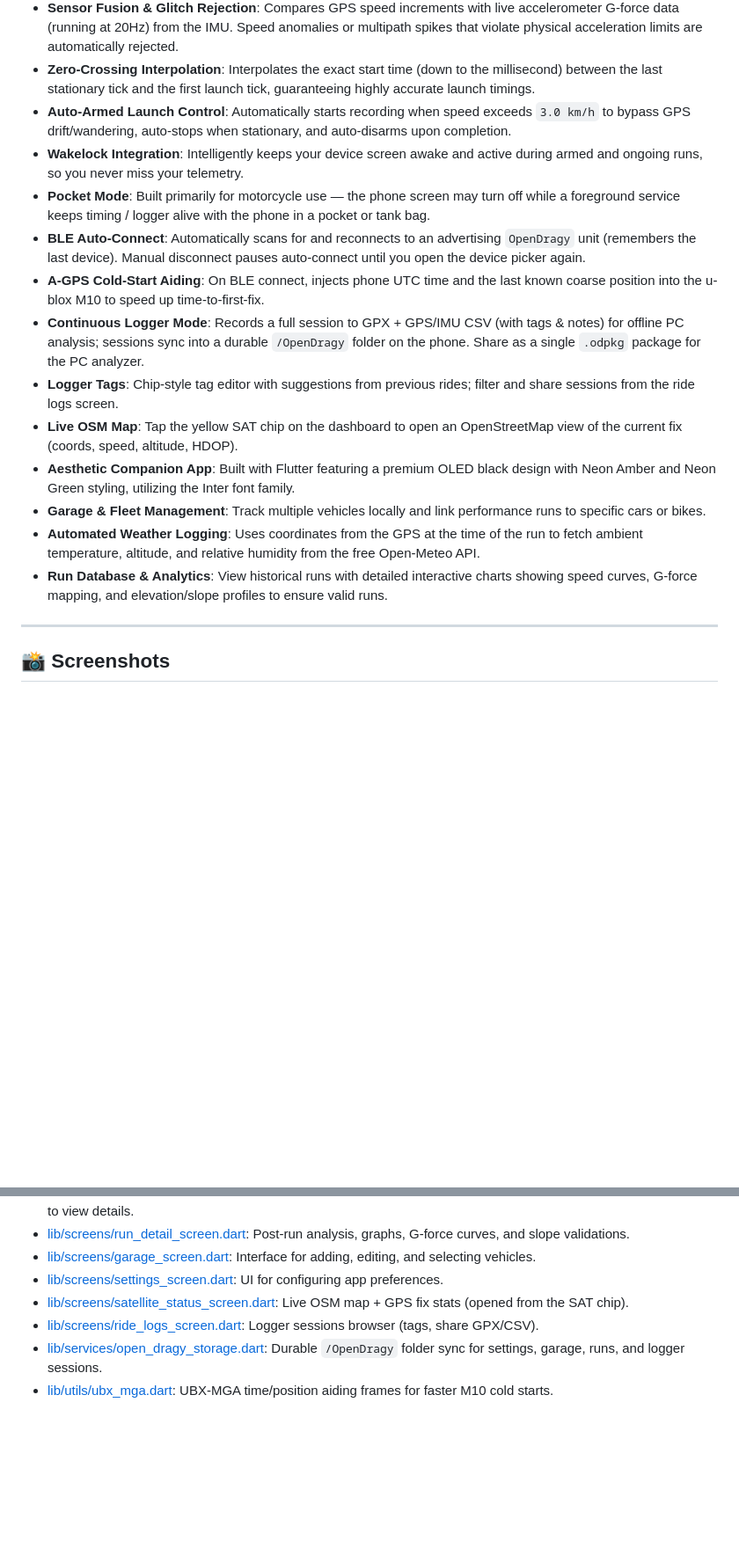
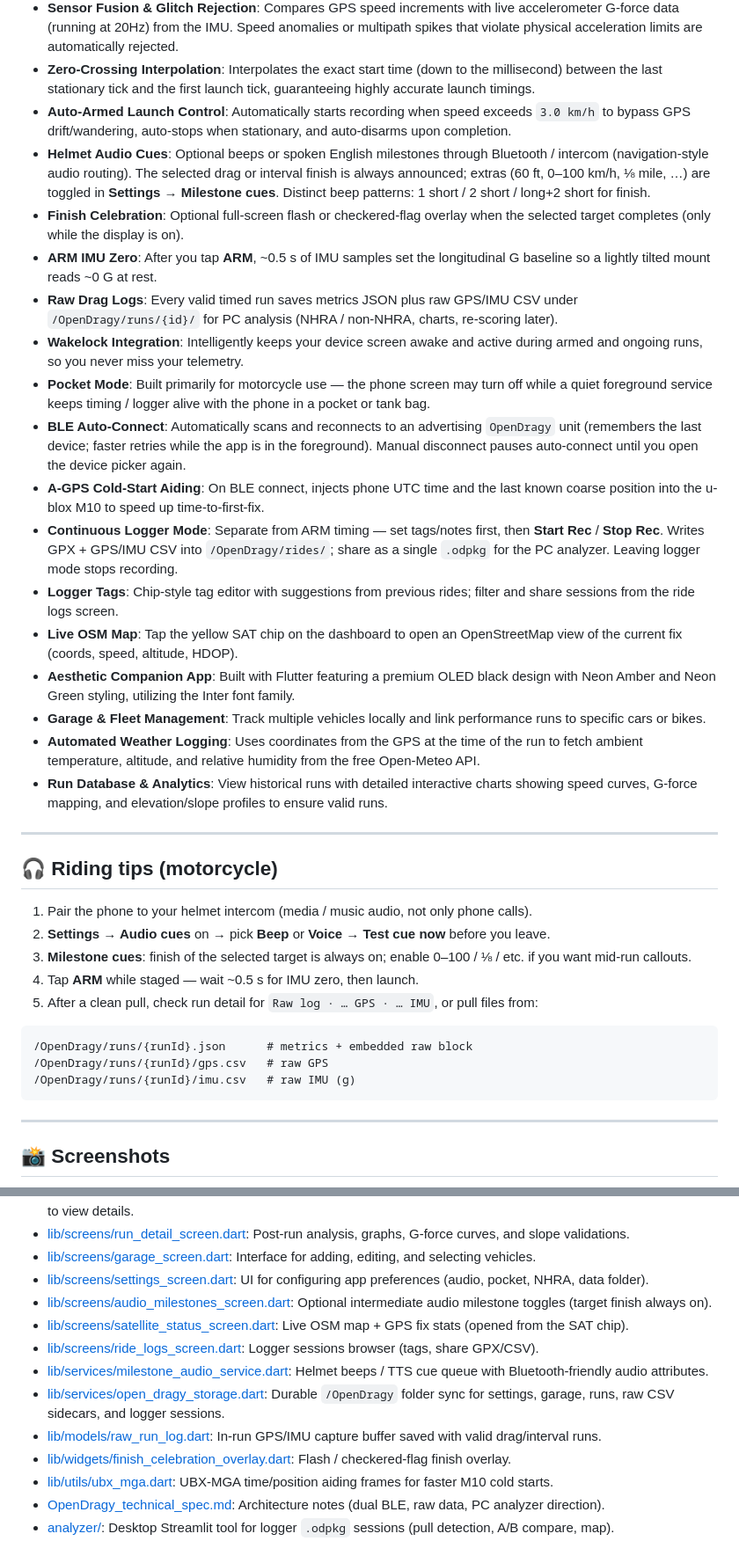
Before and after one commit to fbernatchez/open-dragy, a Markdown page: README.md, 2 parts joined by grey strips. Shown at 88% size. GitHub-like rendering; blank space fills up the shorter version.

Commit message:
docs: document helmet audio, raw logs, logger UX
Highlight motorcycle audio cues, finish celebration, ARM IMU
zero, runs/{id} raw CSV layout, and manual logger start/stop.

Co-authored-by: Cursor <cursoragent@cursor.com>

````diff
--- a/README.md
+++ b/README.md
@@ -14,17 +14,37 @@ OpenDragy is a high-precision, open-source vehicle performance timer that measur
 * **Sensor Fusion & Glitch Rejection**: Compares GPS speed increments with live accelerometer G-force data (running at 20Hz) from the IMU. Speed anomalies or multipath spikes that violate physical acceleration limits are automatically rejected.
 * **Zero-Crossing Interpolation**: Interpolates the exact start time (down to the millisecond) between the last stationary tick and the first launch tick, guaranteeing highly accurate launch timings.
 * **Auto-Armed Launch Control**: Automatically starts recording when speed exceeds `3.0 km/h` to bypass GPS drift/wandering, auto-stops when stationary, and auto-disarms upon completion.
+* **Helmet Audio Cues**: Optional beeps or spoken English milestones through Bluetooth / intercom (navigation-style audio routing). The selected drag or interval finish is always announced; extras (60 ft, 0–100 km/h, ⅛ mile, …) are toggled in **Settings → Milestone cues**. Distinct beep patterns: 1 short / 2 short / long+2 short for finish.
+* **Finish Celebration**: Optional full-screen flash or checkered-flag overlay when the selected target completes (only while the display is on).
+* **ARM IMU Zero**: After you tap **ARM**, ~0.5 s of IMU samples set the longitudinal G baseline so a lightly tilted mount reads ~0 G at rest.
+* **Raw Drag Logs**: Every valid timed run saves metrics JSON plus raw GPS/IMU CSV under `/OpenDragy/runs/{id}/` for PC analysis (NHRA / non-NHRA, charts, re-scoring later).
 * **Wakelock Integration**: Intelligently keeps your device screen awake and active during armed and ongoing runs, so you never miss your telemetry.
-* **Pocket Mode**: Built primarily for motorcycle use — the phone screen may turn off while a foreground service keeps timing / logger alive with the phone in a pocket or tank bag.
-* **BLE Auto-Connect**: Automatically scans for and reconnects to an advertising `OpenDragy` unit (remembers the last device). Manual disconnect pauses auto-connect until you open the device picker again.
+* **Pocket Mode**: Built primarily for motorcycle use — the phone screen may turn off while a quiet foreground service keeps timing / logger alive with the phone in a pocket or tank bag.
+* **BLE Auto-Connect**: Automatically scans and reconnects to an advertising `OpenDragy` unit (remembers the last device; faster retries while the app is in the foreground). Manual disconnect pauses auto-connect until you open the device picker again.
 * **A-GPS Cold-Start Aiding**: On BLE connect, injects phone UTC time and the last known coarse position into the u-blox M10 to speed up time-to-first-fix.
-* **Continuous Logger Mode**: Records a full session to GPX + GPS/IMU CSV (with tags & notes) for offline PC analysis; sessions sync into a durable `/OpenDragy` folder on the phone. Share as a single `.odpkg` package for the PC analyzer.
+* **Continuous Logger Mode**: Separate from ARM timing — set tags/notes first, then **Start Rec** / **Stop Rec**. Writes GPX + GPS/IMU CSV into `/OpenDragy/rides/`; share as a single `.odpkg` for the PC analyzer. Leaving logger mode stops recording.
 * **Logger Tags**: Chip-style tag editor with suggestions from previous rides; filter and share sessions from the ride logs screen.
 * **Live OSM Map**: Tap the yellow SAT chip on the dashboard to open an OpenStreetMap view of the current fix (coords, speed, altitude, HDOP).
 * **Aesthetic Companion App**: Built with Flutter featuring a premium OLED black design with Neon Amber and Neon Green styling, utilizing the Inter font family.
 * **Garage & Fleet Management**: Track multiple vehicles locally and link performance runs to specific cars or bikes.
 * **Automated Weather Logging**: Uses coordinates from the GPS at the time of the run to fetch ambient temperature, altitude, and relative humidity from the free Open-Meteo API.
 * **Run Database & Analytics**: View historical runs with detailed interactive charts showing speed curves, G-force mapping, and elevation/slope profiles to ensure valid runs.
+
+---
+
+## 🎧 Riding tips (motorcycle)
+
+1. Pair the phone to your helmet intercom (media / music audio, not only phone calls).
+2. **Settings → Audio cues** on → pick **Beep** or **Voice** → **Test cue now** before you leave.
+3. **Milestone cues**: finish of the selected target is always on; enable 0–100 / ⅛ / etc. if you want mid-run callouts.
+4. Tap **ARM** while staged — wait ~0.5 s for IMU zero, then launch.
+5. After a clean pull, check run detail for `Raw log · … GPS · … IMU`, or pull files from:
+
+```text
+/OpenDragy/runs/{runId}.json      # metrics + embedded raw block
+/OpenDragy/runs/{runId}/gps.csv   # raw GPS
+/OpenDragy/runs/{runId}/imu.csv   # raw IMU (g)
+```
 
 ---
 
@@ -210,8 +231,14 @@ You can also run the workflow manually (**Actions → Build Mobile Apps → Run
 * [lib/screens/run_history_screen.dart](file:///d:/Projets/open-dragy/lib/screens/run_history_screen.dart): Displays the history of all recorded runs and allows filtering or selecting runs to view details.
 * [lib/screens/run_detail_screen.dart](file:///d:/Projets/open-dragy/lib/screens/run_detail_screen.dart): Post-run analysis, graphs, G-force curves, and slope validations.
 * [lib/screens/garage_screen.dart](file:///d:/Projets/open-dragy/lib/screens/garage_screen.dart): Interface for adding, editing, and selecting vehicles.
-* [lib/screens/settings_screen.dart](file:///d:/Projets/open-dragy/lib/screens/settings_screen.dart): UI for configuring app preferences.
+* [lib/screens/settings_screen.dart](lib/screens/settings_screen.dart): UI for configuring app preferences (audio, pocket, NHRA, data folder).
+* [lib/screens/audio_milestones_screen.dart](lib/screens/audio_milestones_screen.dart): Optional intermediate audio milestone toggles (target finish always on).
 * [lib/screens/satellite_status_screen.dart](lib/screens/satellite_status_screen.dart): Live OSM map + GPS fix stats (opened from the SAT chip).
 * [lib/screens/ride_logs_screen.dart](lib/screens/ride_logs_screen.dart): Logger sessions browser (tags, share GPX/CSV).
-* [lib/services/open_dragy_storage.dart](lib/services/open_dragy_storage.dart): Durable `/OpenDragy` folder sync for settings, garage, runs, and logger sessions.
+* [lib/services/milestone_audio_service.dart](lib/services/milestone_audio_service.dart): Helmet beeps / TTS cue queue with Bluetooth-friendly audio attributes.
+* [lib/services/open_dragy_storage.dart](lib/services/open_dragy_storage.dart): Durable `/OpenDragy` folder sync for settings, garage, runs, raw CSV sidecars, and logger sessions.
+* [lib/models/raw_run_log.dart](lib/models/raw_run_log.dart): In-run GPS/IMU capture buffer saved with valid drag/interval runs.
+* [lib/widgets/finish_celebration_overlay.dart](lib/widgets/finish_celebration_overlay.dart): Flash / checkered-flag finish overlay.
 * [lib/utils/ubx_mga.dart](lib/utils/ubx_mga.dart): UBX-MGA time/position aiding frames for faster M10 cold starts.
+* [OpenDragy_technical_spec.md](OpenDragy_technical_spec.md): Architecture notes (dual BLE, raw data, PC analyzer direction).
+* [analyzer/](analyzer/): Desktop Streamlit tool for logger `.odpkg` sessions (pull detection, A/B compare, map).
````
Also changed, not shown: other parts of README.md (+1 -0 lines).
